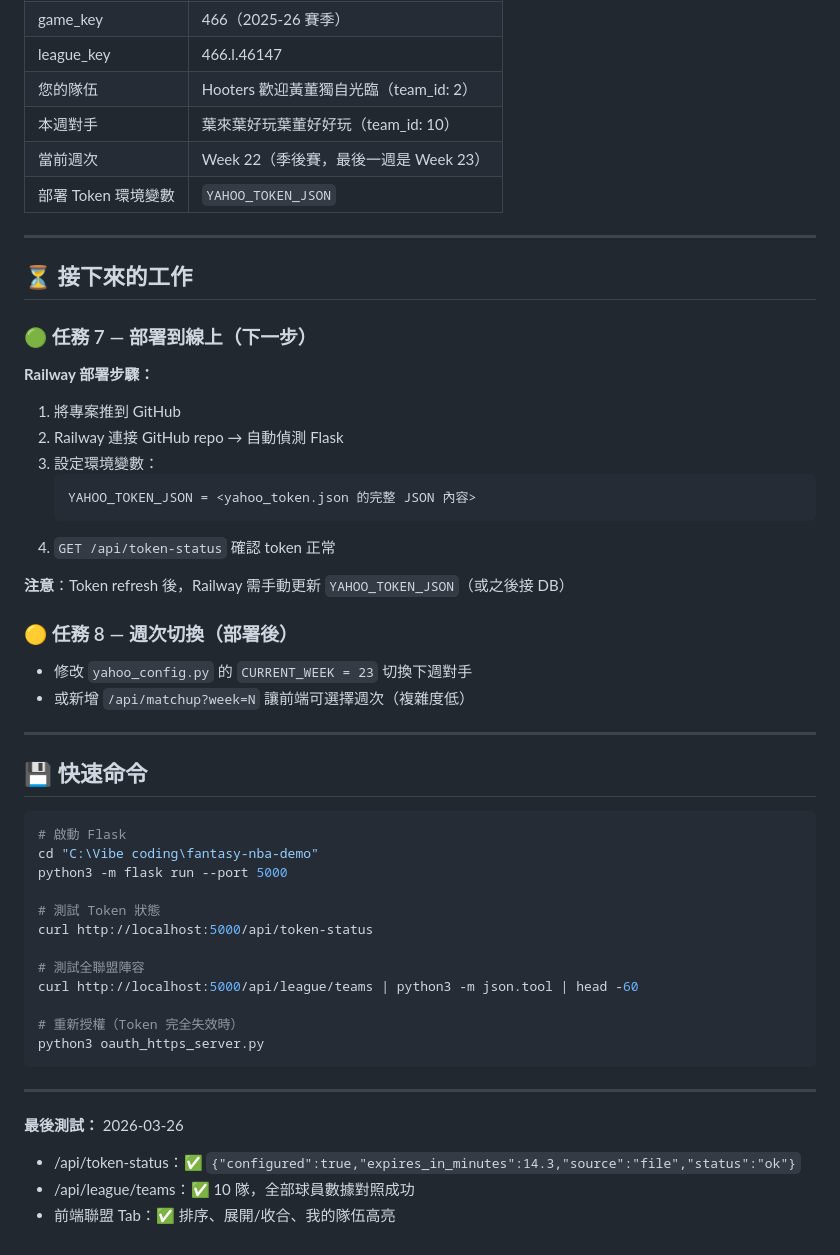
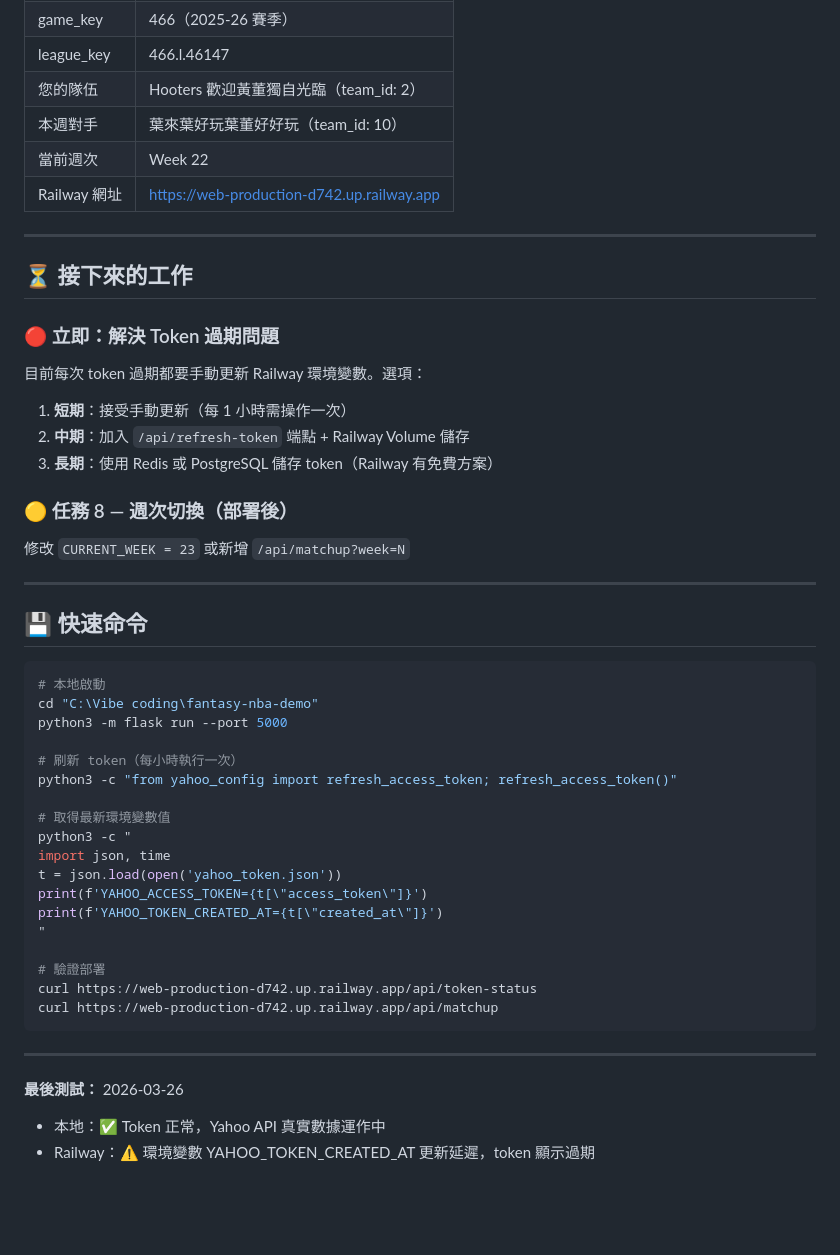
Before and after one commit to shelton0531/fantasy-nba-demo, a Markdown page: PROGRESS.md, the part around one of its changes. GitHub-like rendering; blank space fills up the shorter version.

````diff
--- a/PROGRESS.md
+++ b/PROGRESS.md
@@ -93,52 +87,49 @@
 | league_key | 466.l.46147 |
 | 您的隊伍 | Hooters 歡迎黃董獨自光臨（team_id: 2） |
 | 本週對手 | 葉來葉好玩葉董好好玩（team_id: 10） |
-| 當前週次 | Week 22（季後賽，最後一週是 Week 23） |
-| 部署 Token 環境變數 | `YAHOO_TOKEN_JSON` |
+| 當前週次 | Week 22 |
+| Railway 網址 | https://web-production-d742.up.railway.app |
 
 ---
 
 ## ⏳ 接下來的工作
 
-### 🟢 任務 7 — 部署到線上（下一步）
-
-**Railway 部署步驟：**
-1. 將專案推到 GitHub
-2. Railway 連接 GitHub repo → 自動偵測 Flask
-3. 設定環境變數：
-   ```
-   YAHOO_TOKEN_JSON = <yahoo_token.json 的完整 JSON 內容>
-   ```
-4. `GET /api/token-status` 確認 token 正常
-
-**注意**：Token refresh 後，Railway 需手動更新 `YAHOO_TOKEN_JSON`（或之後接 DB）
+### 🔴 立即：解決 Token 過期問題
+目前每次 token 過期都要手動更新 Railway 環境變數。選項：
+1. **短期**：接受手動更新（每 1 小時需操作一次）
+2. **中期**：加入 `/api/refresh-token` 端點 + Railway Volume 儲存
+3. **長期**：使用 Redis 或 PostgreSQL 儲存 token（Railway 有免費方案）
 
 ### 🟡 任務 8 — 週次切換（部署後）
-- 修改 `yahoo_config.py` 的 `CURRENT_WEEK = 23` 切換下週對手
-- 或新增 `/api/matchup?week=N` 讓前端可選擇週次（複雜度低）
+修改 `CURRENT_WEEK = 23` 或新增 `/api/matchup?week=N`
 
 ---
 
 ## 💾 快速命令
 
 ```bash
-# 啟動 Flask
+# 本地啟動
 cd "C:\Vibe coding\fantasy-nba-demo"
 python3 -m flask run --port 5000
 
-# 測試 Token 狀態
-curl http://localhost:5000/api/token-status
+# 刷新 token（每小時執行一次）
+python3 -c "from yahoo_config import refresh_access_token; refresh_access_token()"
 
-# 測試全聯盟陣容
-curl http://localhost:5000/api/league/teams | python3 -m json.tool | head -60
+# 取得最新環境變數值
+python3 -c "
+import json, time
+t = json.load(open('yahoo_token.json'))
+print(f'YAHOO_ACCESS_TOKEN={t[\"access_token\"]}')
+print(f'YAHOO_TOKEN_CREATED_AT={t[\"created_at\"]}')
+"
 
-# 重新授權（Token 完全失效時）
-python3 oauth_https_server.py
+# 驗證部署
+curl https://web-production-d742.up.railway.app/api/token-status
+curl https://web-production-d742.up.railway.app/api/matchup
 ```
 
 ---
 
 **最後測試：** 2026-03-26
-- /api/token-status：✅ `{"configured":true,"expires_in_minutes":14.3,"source":"file","status":"ok"}`
-- /api/league/teams：✅ 10 隊，全部球員數據對照成功
-- 前端聯盟 Tab：✅ 排序、展開/收合、我的隊伍高亮
+- 本地：✅ Token 正常，Yahoo API 真實數據運作中
+- Railway：⚠️ 環境變數 YAHOO_TOKEN_CREATED_AT 更新延遲，token 顯示過期
````
Also changed, not shown: other parts of PROGRESS.md (+34 -40 lines).
